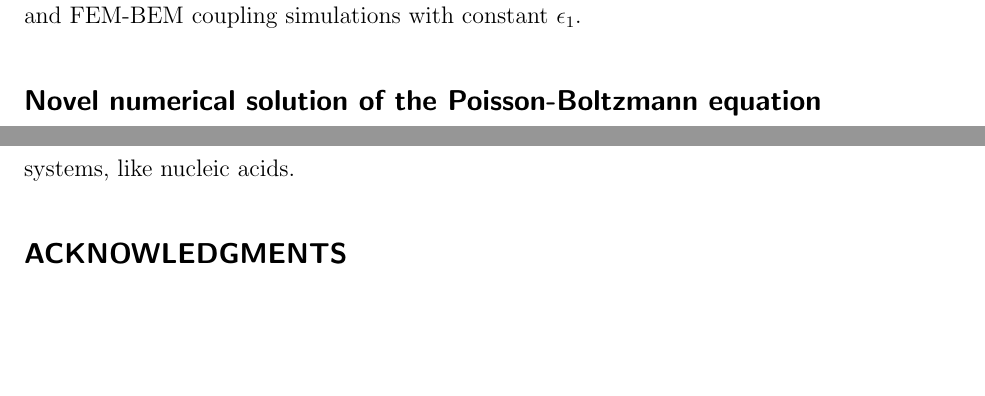
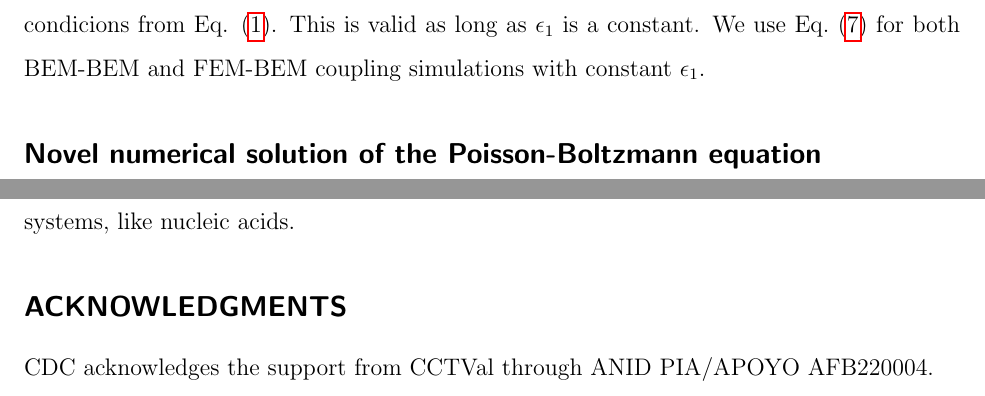
Before and after one commit to Excalibur-Coupling/virus_fem_bem_paper, a LaTeX paper (main.tex, which reads methods.tex): two parts of pages 8 and 17 of 22 before the commit and two parts of pages 8 and 18 of 23 after it, joined at a grey line, cut at the place of the change, the shorter picture padded with empty space. Compiled offline with pdfLaTeX.

Commit message:
resolved last comments and added acknowledgements

```diff
--- a/main.tex
+++ b/main.tex
@@ -126,6 +126,7 @@ Finite element method, Boundary element method, Poisson-Boltzmann, Implicit solv
 
 \subsection*{\sffamily \large ACKNOWLEDGMENTS}
 
+CDC acknowledges the support from CCTVal through ANID PIA/APOYO AFB220004.
 %((Place Acknowledgments here))
 
 
--- a/methods.tex
+++ b/methods.tex
@@ -166,7 +166,7 @@ Having computed the electrostatic potential with Eq. \eqref{eq:lu}, we obtain th
 \phi_{r}(\mathbf{r}) = - K_{L}^{\mathbf{r}} \phi_1 + V_{L}^{\mathbf{r}}  \lambda_1  ,
 \end{align}
 %
-where $\mathbf{r}\in\Omega_1$.
+where $\mathbf{r}\in\Omega_1$, and we can obtain $\phi_1$ and $\lambda_1$ from $\phi_2$ and $\lambda_2$ by applying the interface condicions from Eq. \eqref{eq:pbe}.
 This is valid as long as $\epsilon_1$ is a constant. We use Eq.~\eqref{eq:phi_reac} for both BEM-BEM and FEM-BEM coupling simulations with constant $\epsilon_1$.
 
 
```
Also changed, not shown: results.tex (+1 -1 lines), main.tex (2 more changed lines), methods.tex (2 more changed lines).
